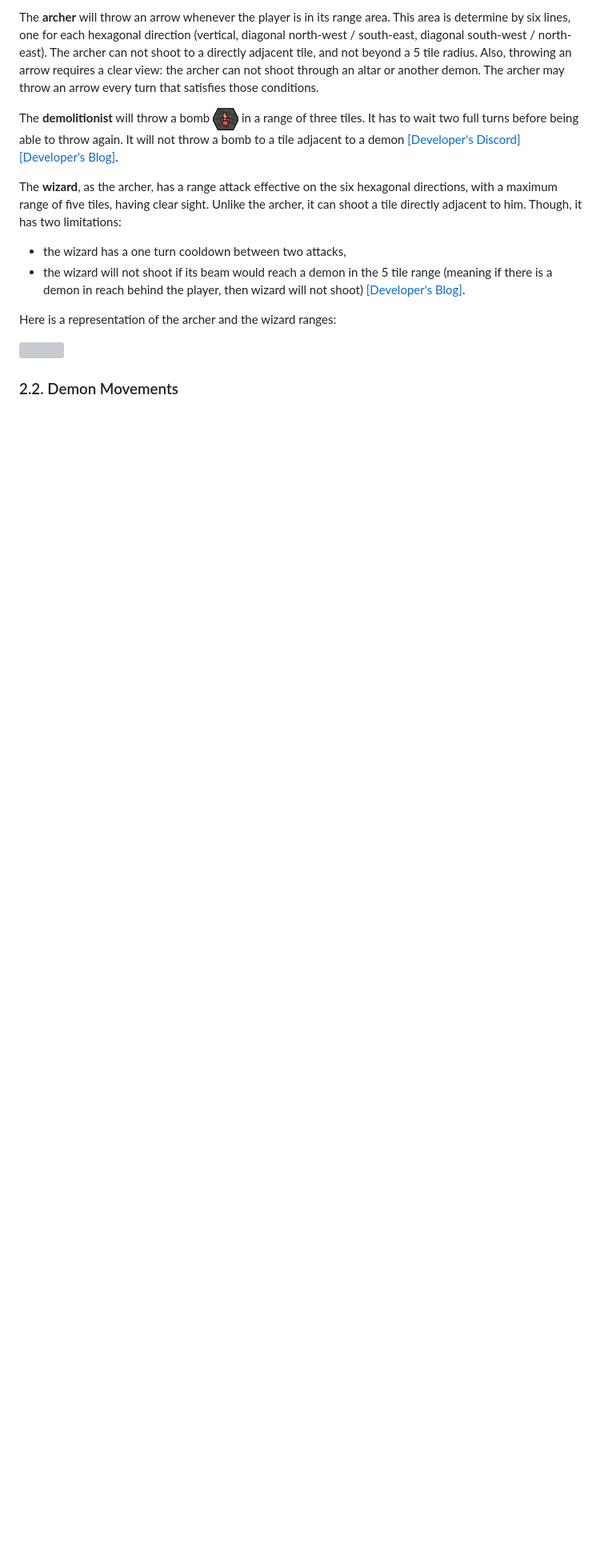
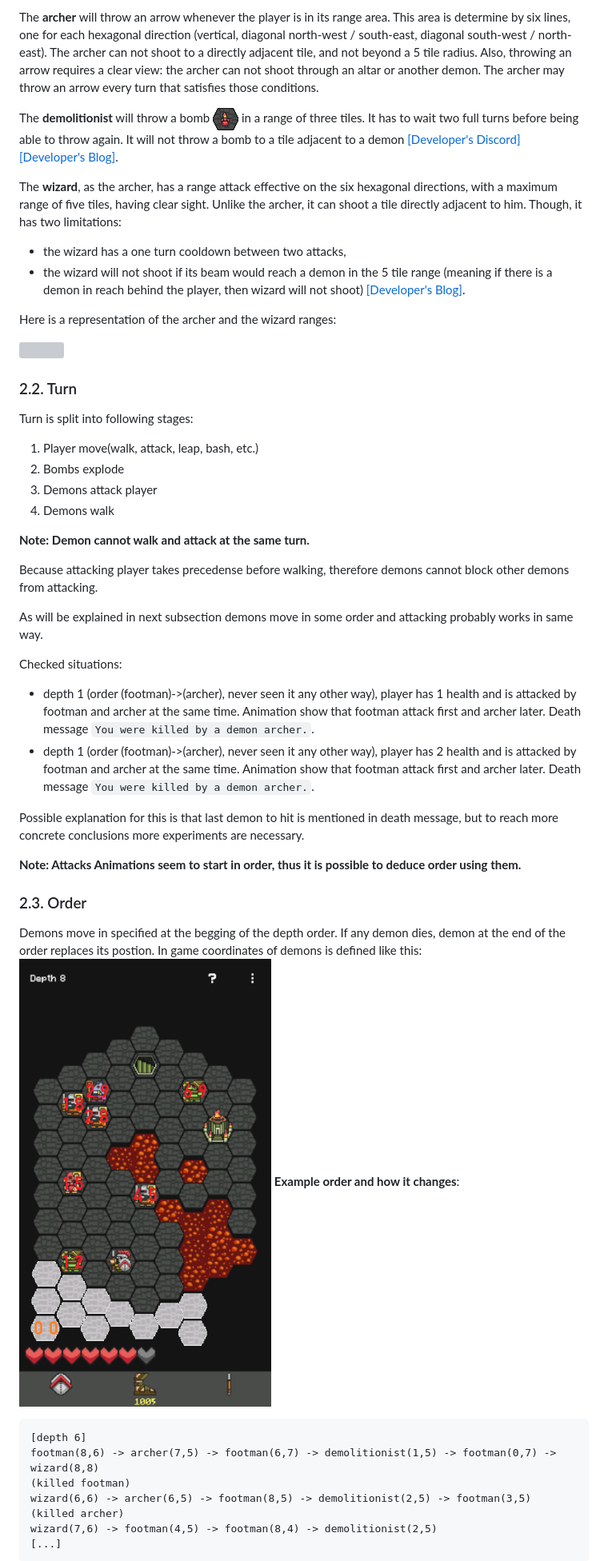
Before and after one commit to ychalier/hoplite, a Markdown page: RULES.md, the part around the change printed below. Shown: that part at 80% size. Rendered like a GitHub page; pictures changed too: images/gameCoordinates.png (added); blank space fills up the shorter version; grey boxes are pictures that could not be loaded.

Commit message:
add initial explanation of demons movement
add image of coordinates for explanation

````diff
--- a/RULES.md
+++ b/RULES.md
@@ -42,4 +42,42 @@ Here is a representation of the archer and the wizard ranges:
 
 ![](https://i.imgur.com/oklXok9.png)
 
-### 2.2. Demon Movements
+### 2.2. Turn
+
+Turn is split into following stages:
+1. Player move(walk, attack, leap, bash, etc.)
+1. Bombs explode
+1. Demons attack player
+1. Demons walk
+
+**Note: Demon cannot walk and attack at the same turn.**
+
+Because attacking player takes precedense before walking, therefore demons cannot block other demons from attacking.
+
+As will be explained in next subsection demons move in some order and attacking probably works in same way.
+
+Checked situations:
+- depth 1 (order (footman)->(archer), never seen it any other way), player has 1 health and is attacked by footman and archer at the same time.
+Animation show that footman attack first and archer later. Death message `You were killed by a demon archer.`.
+- depth 1 (order (footman)->(archer), never seen it any other way), player has 2 health and is attacked by footman and archer at the same time.
+Animation show that footman attack first and archer later. Death message `You were killed by a demon archer.`.
+
+Possible explanation for this is that last demon to hit is mentioned in death message, but to reach more concrete conclusions more experiments are necessary.
+
+**Note: Attacks Animations seem to start in order, thus it is possible to deduce order using them.**
+
+### 2.3. Order
+Demons move in specified at the begging of the depth order. If any demon dies, demon at the end of the order replaces its postion.
+In game coordinates of demons is defined like this:
+![](images/gameCoordinates.png)
+**Example order and how it changes**:
+```
+[depth 6]
+footman(8,6) -> archer(7,5) -> footman(6,7) -> demolitionist(1,5) -> footman(0,7) -> wizard(8,8)
+(killed footman)
+wizard(6,6) -> archer(6,5) -> footman(8,5) -> demolitionist(2,5) -> footman(3,5)
+(killed archer)
+wizard(7,6) -> footman(4,5) -> footman(8,4) -> demolitionist(2,5)
+[...]
+```
+
````
Also changed, not shown: other parts of RULES.md (+47 -1 lines).
